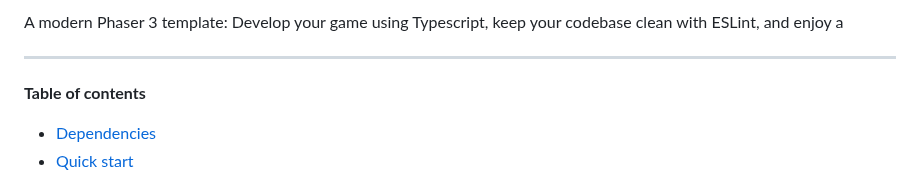
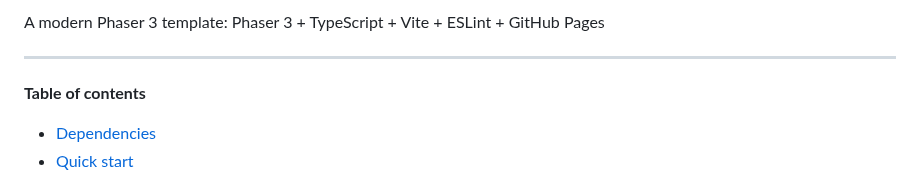
Before and after one commit to pawap90/phaser3-ts-vite-eslint, a Markdown page: README.md, the part around the change. GitHub-like rendering.

```diff
--- a/README.md
+++ b/README.md
@@ -1,4 +1,4 @@
-A modern Phaser 3 template: Develop your game using Typescript, keep your codebase clean with ESLint, and enjoy a
+A modern Phaser 3 template: Phaser 3 + TypeScript + Vite + ESLint + GitHub Pages
 
 ---
 
```
